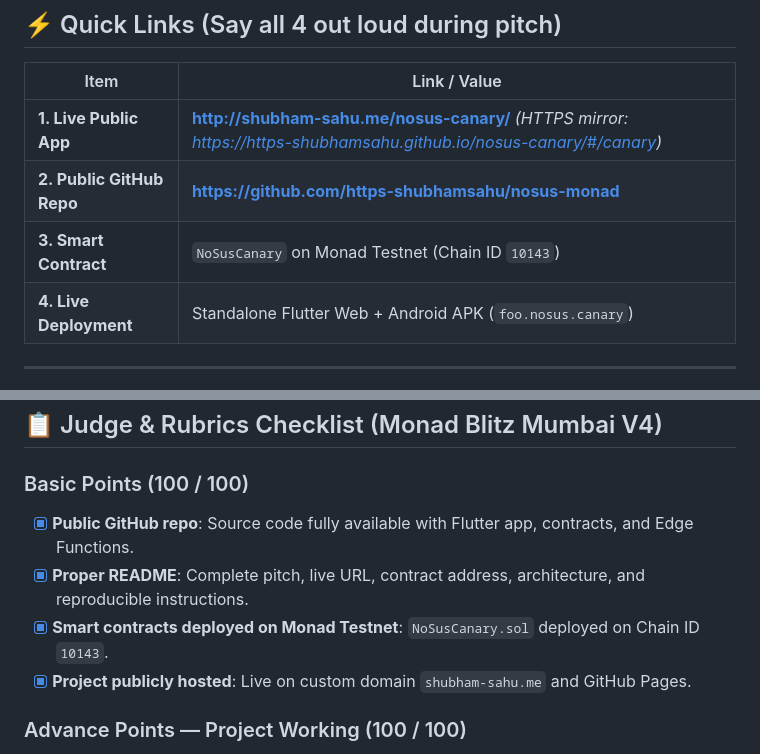
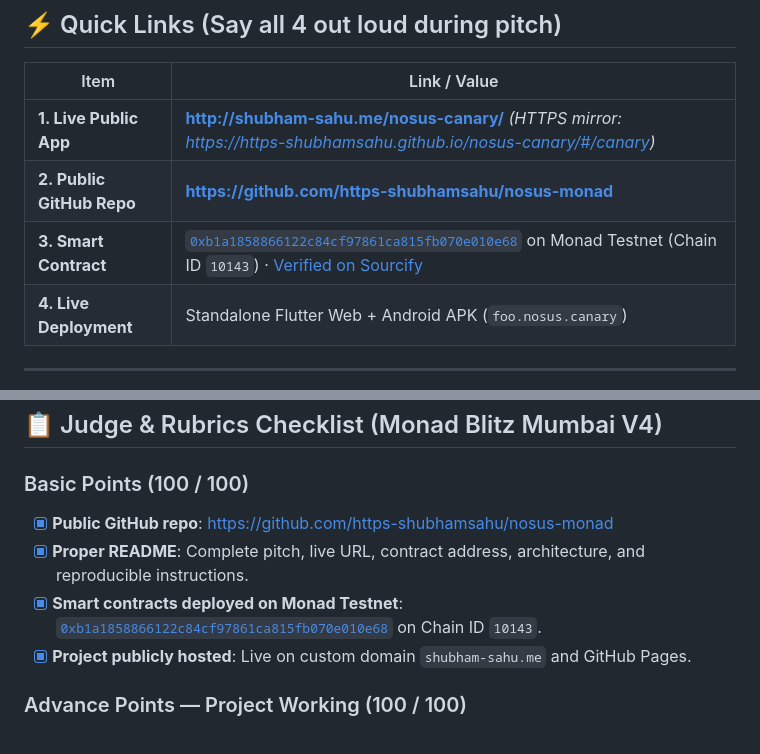
Before and after one commit to https-shubhamsahu/nosus-canary, a Markdown page: README.md, 2 parts joined by grey strips. GitHub-like rendering.

Commit message:
docs: record deployed NoSusCanary contract and Sourcify verification

```diff
--- a/README.md
+++ b/README.md
@@ -15,7 +15,7 @@
 |---|---|
 | **1. Live Public App** | **[http://shubham-sahu.me/nosus-canary/](http://shubham-sahu.me/nosus-canary/#/canary)** *(HTTPS mirror: [https://https-shubhamsahu.github.io/nosus-canary/#/canary](https://https-shubhamsahu.github.io/nosus-canary/#/canary))* |
 | **2. Public GitHub Repo** | **[https://github.com/https-shubhamsahu/nosus-monad](https://github.com/https-shubhamsahu/nosus-monad)** |
-| **3. Smart Contract** | `NoSusCanary` on Monad Testnet (Chain ID `10143`) |
+| **3. Smart Contract** | [`0xb1a1858866122c84cf97861ca815fb070e010e68`](https://testnet.monadscan.com/address/0xb1a1858866122c84cf97861ca815fb070e010e68) on Monad Testnet (Chain ID `10143`) · [Verified on Sourcify](https://sourcify.dev/server/repo-ui/10143/0xb1a1858866122c84cf97861ca815fb070e010e68) |
 | **4. Live Deployment** | Standalone Flutter Web + Android APK (`foo.nosus.canary`) |
 
 ---
@@ -45,9 +45,9 @@ Canary trapping in high-stakes environments requires:
 ## 📋 Judge & Rubrics Checklist (Monad Blitz Mumbai V4)
 
 ### Basic Points (100 / 100)
-- [x] **Public GitHub repo**: Source code fully available with Flutter app, contracts, and Edge Functions.
+- [x] **Public GitHub repo**: [https://github.com/https-shubhamsahu/nosus-monad](https://github.com/https-shubhamsahu/nosus-monad)
 - [x] **Proper README**: Complete pitch, live URL, contract address, architecture, and reproducible instructions.
-- [x] **Smart contracts deployed on Monad Testnet**: `NoSusCanary.sol` deployed on Chain ID `10143`.
+- [x] **Smart contracts deployed on Monad Testnet**: [`0xb1a1858866122c84cf97861ca815fb070e010e68`](https://testnet.monadscan.com/address/0xb1a1858866122c84cf97861ca815fb070e010e68) on Chain ID `10143`.
 - [x] **Project publicly hosted**: Live on custom domain `shubham-sahu.me` and GitHub Pages.
 
 ### Advance Points — Project Working (100 / 100)
```
Also changed, not shown: other parts of README.md (+1 -1 lines), docs/STATUS.md (+2 -1 lines), docs/canary/NOSUS_CANARY_BUILD_PLAN.md (+6 -6 lines).
